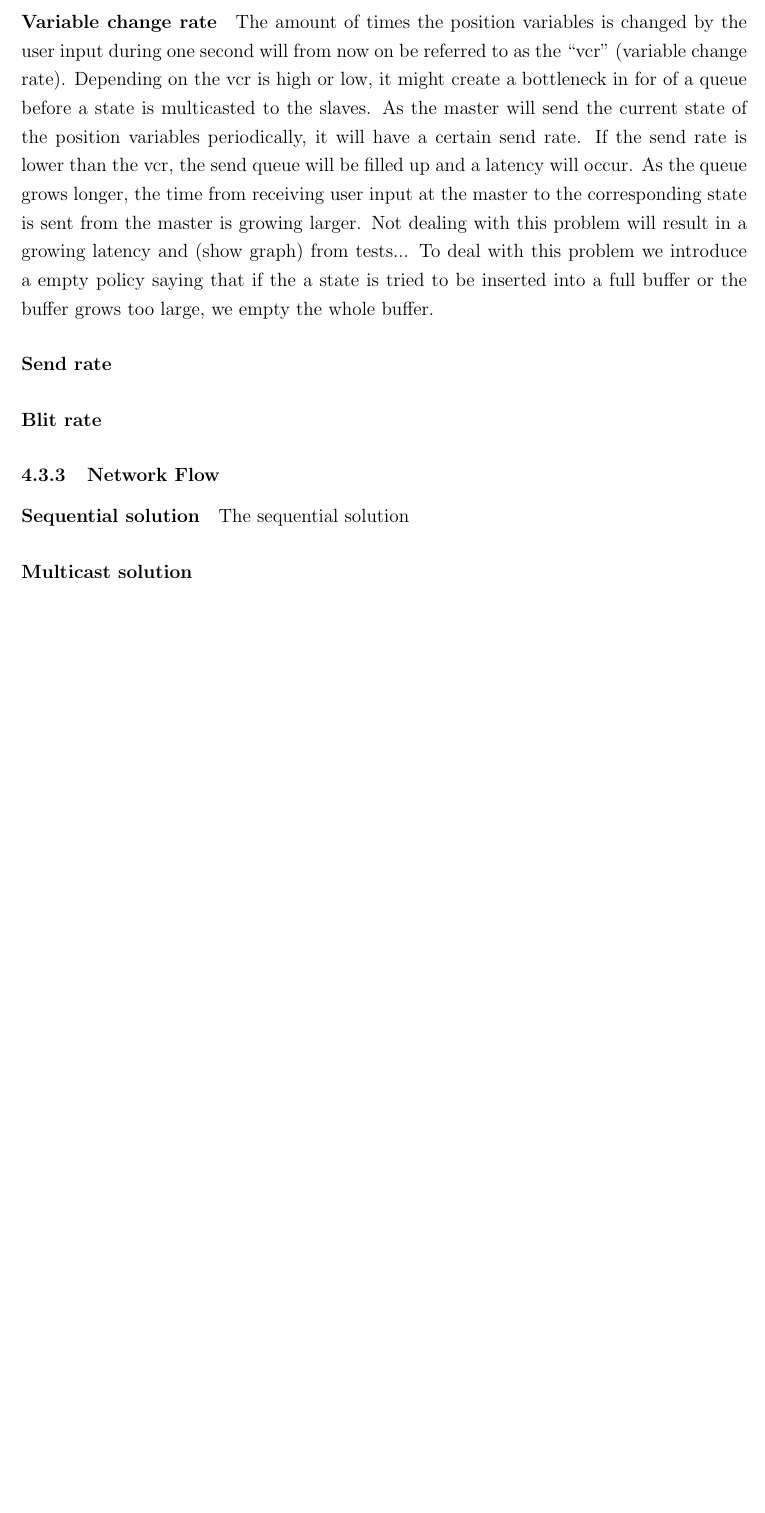
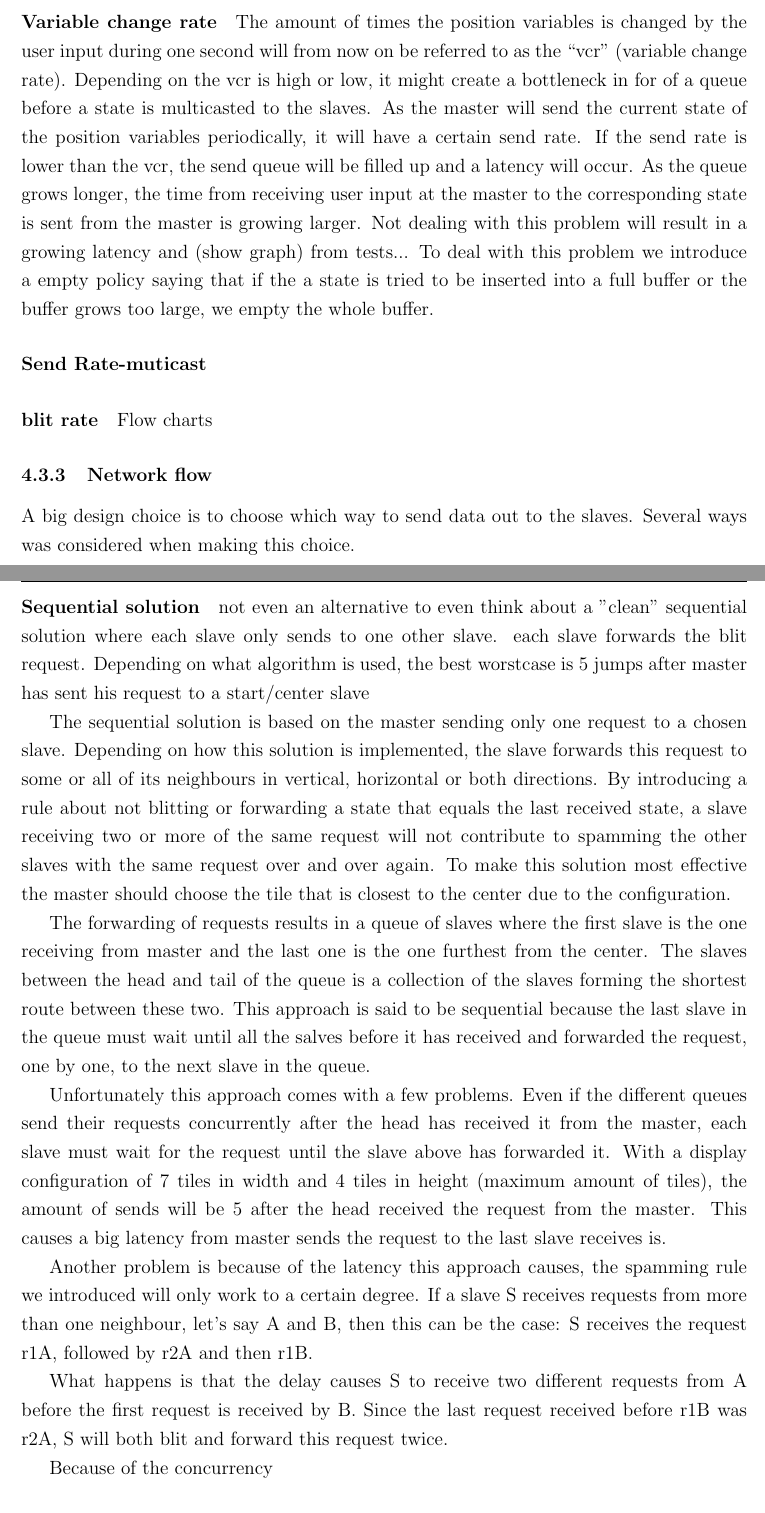
Before and after one commit to Criblica/CapstoneDoc, a LaTeX document (mal.tex): part of page 6 of 8 before the commit and two parts of pages 6 and 7 of 9 after it, the two joined at a grey line, cut so that both start at the same text, the shorter picture padded with empty space. Compiled offline with pdfLaTeX.

Commit message:
initial commit

```diff
--- a/mal.tex
+++ b/mal.tex
@@ -134,11 +142,30 @@ The amount of times the position variables is changed by the user input during o
 Depending on the vcr is high or low, it might create a bottleneck in for of a queue before a state is multicasted to the slaves. As the master will send the current state of the position variables periodically, it will have a certain send rate. If the send rate is lower than the vcr, the send queue will be filled up and a latency will occur. As the queue grows longer, the time from receiving user input at the master to the corresponding state is sent from the master is growing larger.
 Not dealing with this problem will result in a growing latency and (show graph) from tests...
 To deal with this problem we introduce a empty policy saying that if the a state is tried to be inserted into a full buffer or the buffer grows too large, we empty the whole buffer.
-\paragraph{Send rate}
-\paragraph{Blit rate}
-\subsubsection{Network Flow}
+\paragraph{Send Rate-muticast}
+
+\paragraph{blit rate}
+Flow charts
+
+\subsubsection{Network flow}
+A big design choice is to choose which way to send data out to the slaves. Several ways was considered when making this choice.
 
 \paragraph{Sequential solution}
-The sequential solution
+not even an alternative to even think about a "clean" sequential solution where each slave only sends to one other slave.
+each slave forwards the blit request. Depending on what algorithm is used, the best worstcase is 5 jumps after master has sent his request to a start/center slave
+
+The sequential solution is based on the master sending only one request to a chosen slave. Depending on how this solution is implemented, the slave forwards this request to some or all of its neighbours in vertical, horizontal or both directions. By introducing a rule about not blitting or forwarding a state that equals the last received state, a slave receiving two or more of the same request will not contribute to spamming the other slaves with the same request over and over again. To make this solution most effective the master should choose the tile that is closest to the center due to the configuration.
+
+The forwarding of requests results in a queue of slaves where the first slave is the one receiving from master and the last one is the one furthest from the center. The slaves between the head and tail of the queue is a collection of the slaves forming the shortest route between these two.
+This approach is said to be sequential because the last slave in the queue must wait until all the salves before it has received and forwarded the request, one by one, to the next slave in the queue.
+
+Unfortunately this approach comes with a few problems. Even if the different queues send their requests concurrently after the head has received it from the master, each slave must wait for the request until the slave above has forwarded it. With a display configuration of 7 tiles in width and 4 tiles in height (maximum amount of tiles), the amount of sends will be 5 after the head received the request from the master. This causes a big latency from master sends the request to the last slave receives is.
+
+Another problem is because of the latency this approach causes, the spamming rule we introduced will only work to a certain degree. If a slave S receives requests from more than one neighbour, let's say A and B, then this can be the case:
+S receives the request r1A, followed by r2A and then r1B.
+
+What happens is that the delay causes S to receive two different requests from A before the first request is received by B. Since the last request received before r1B was r2A, S will both blit and forward this request twice.
+
+Because of the concurrency
 
 \paragraph{Multicast solution}
```
Also changed, not shown: mal.pdf, mal.tex (42 more changed lines), 4 other files.
